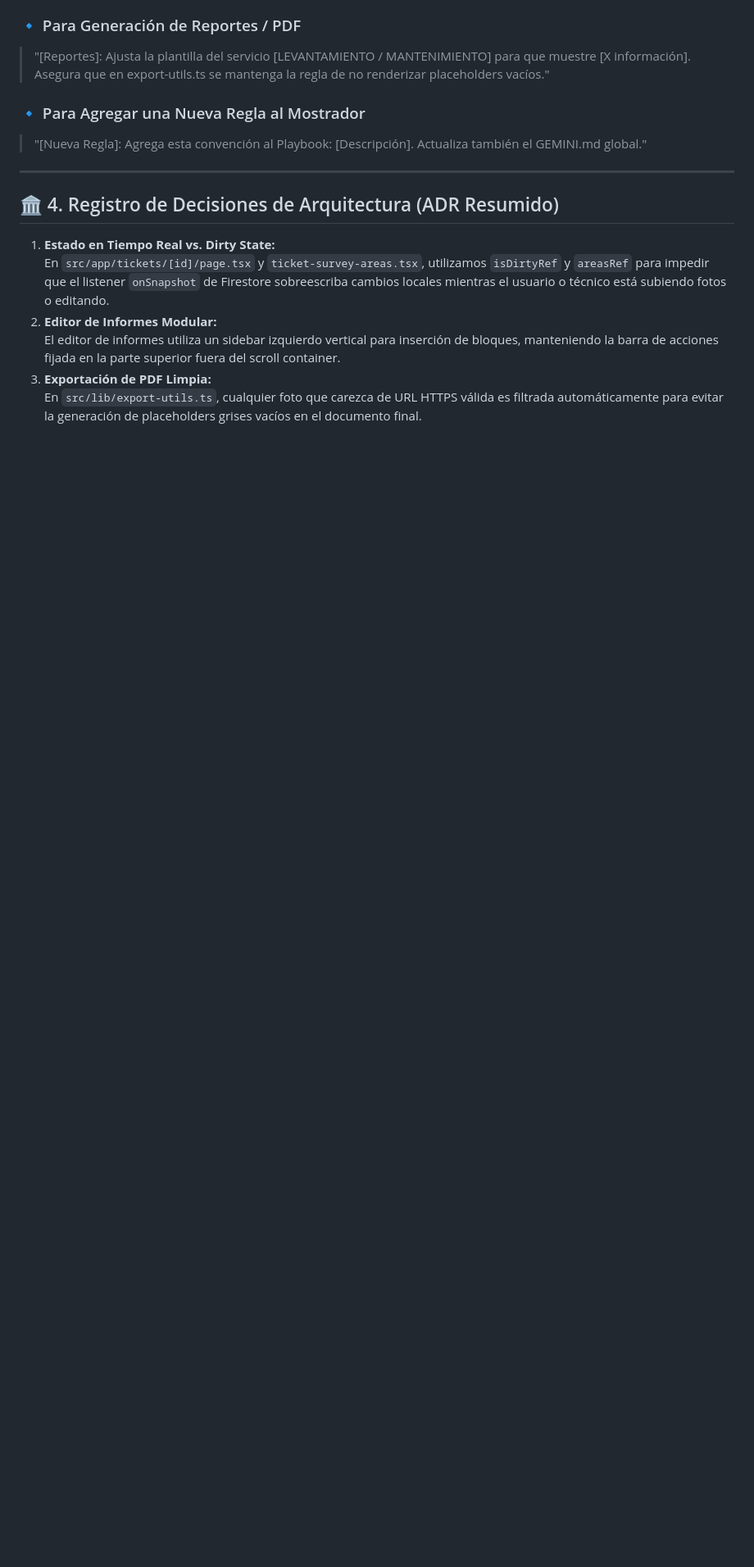
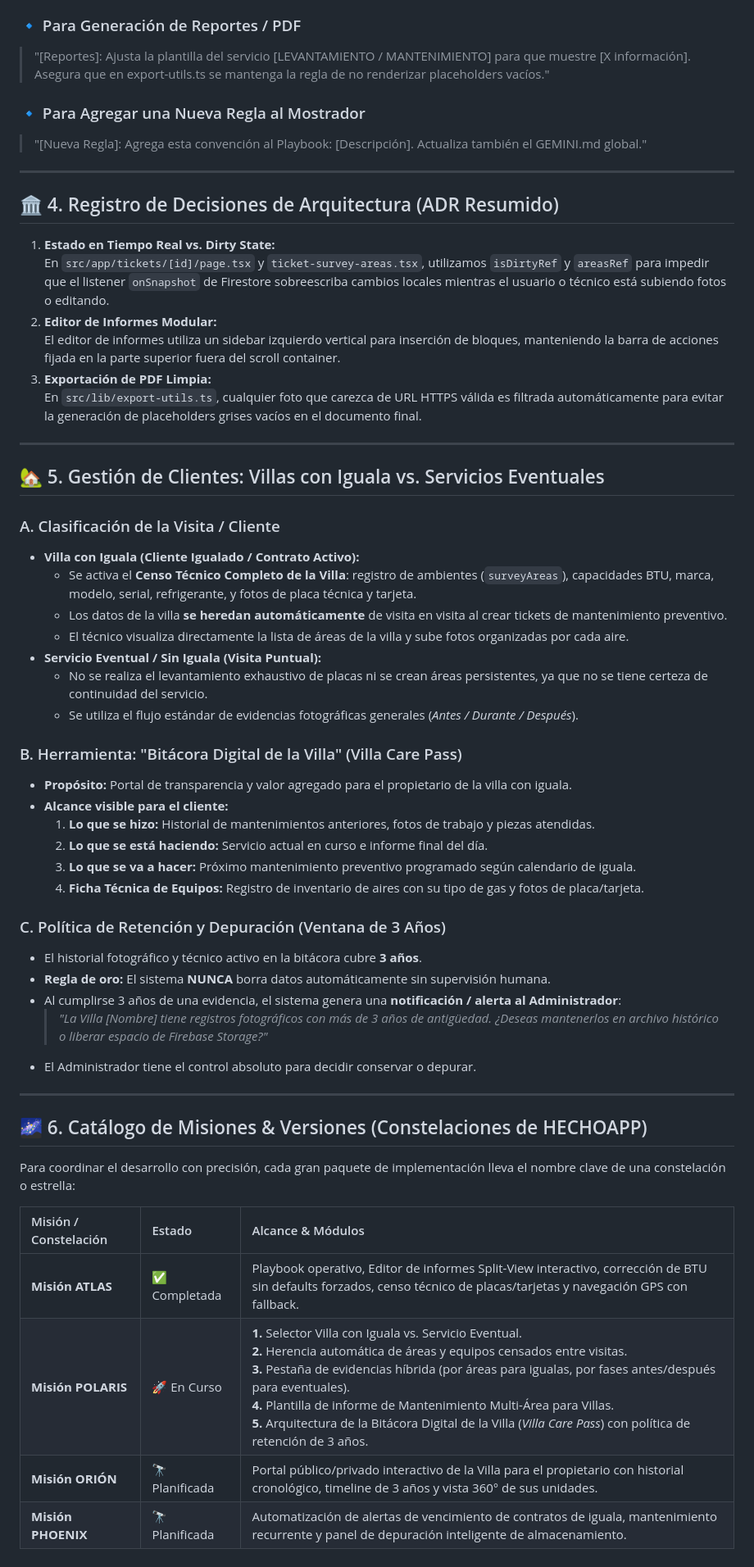
Before and after one commit to CORAZONPERFECTO/HECHOAPP, a Markdown page: PLAYBOOK.md, the part around the change. Shown at 82% size. GitHub-like rendering; blank space fills up the shorter version.

Commit message:
docs(playbook): catalogo de misiones de constelaciones y reglas de iguala

```diff
--- a/PLAYBOOK.md
+++ b/PLAYBOOK.md
@@ -64,3 +64,44 @@ Cuando quieras pedirme tareas en el chat, puedes usar estas fórmulas directas:
    El editor de informes utiliza un sidebar izquierdo vertical para inserción de bloques, manteniendo la barra de acciones fijada en la parte superior fuera del scroll container.
 3. **Exportación de PDF Limpia:**
    En `src/lib/export-utils.ts`, cualquier foto que carezca de URL HTTPS válida es filtrada automáticamente para evitar la generación de placeholders grises vacíos en el documento final.
+
+---
+
+## 🏡 5. Gestión de Clientes: Villas con Iguala vs. Servicios Eventuales
+
+### A. Clasificación de la Visita / Cliente
+- **Villa con Iguala (Cliente Igualado / Contrato Activo):**
+  - Se activa el **Censo Técnico Completo de la Villa**: registro de ambientes (`surveyAreas`), capacidades BTU, marca, modelo, serial, refrigerante, y fotos de placa técnica y tarjeta.
+  - Los datos de la villa **se heredan automáticamente** de visita en visita al crear tickets de mantenimiento preventivo.
+  - El técnico visualiza directamente la lista de áreas de la villa y sube fotos organizadas por cada aire.
+- **Servicio Eventual / Sin Iguala (Visita Puntual):**
+  - No se realiza el levantamiento exhaustivo de placas ni se crean áreas persistentes, ya que no se tiene certeza de continuidad del servicio.
+  - Se utiliza el flujo estándar de evidencias fotográficas generales (*Antes / Durante / Después*).
+
+### B. Herramienta: "Bitácora Digital de la Villa" (Villa Care Pass)
+- **Propósito:** Portal de transparencia y valor agregado para el propietario de la villa con iguala.
+- **Alcance visible para el cliente:**
+  1. **Lo que se hizo:** Historial de mantenimientos anteriores, fotos de trabajo y piezas atendidas.
+  2. **Lo que se está haciendo:** Servicio actual en curso e informe final del día.
+  3. **Lo que se va a hacer:** Próximo mantenimiento preventivo programado según calendario de iguala.
+  4. **Ficha Técnica de Equipos:** Registro de inventario de aires con su tipo de gas y fotos de placa/tarjeta.
+
+### C. Política de Retención y Depuración (Ventana de 3 Años)
+- El historial fotográfico y técnico activo en la bitácora cubre **3 años**.
+- **Regla de oro:** El sistema **NUNCA** borra datos automáticamente sin supervisión humana.
+- Al cumplirse 3 años de una evidencia, el sistema genera una **notificación / alerta al Administrador**:
+  > *"La Villa [Nombre] tiene registros fotográficos con más de 3 años de antigüedad. ¿Deseas mantenerlos en archivo histórico o liberar espacio de Firebase Storage?"*
+- El Administrador tiene el control absoluto para decidir conservar o depurar.
+
+---
+
+## 🌌 6. Catálogo de Misiones & Versiones (Constelaciones de HECHOAPP)
+
+Para coordinar el desarrollo con precisión, cada gran paquete de implementación lleva el nombre clave de una constelación o estrella:
+
+| Misión / Constelación | Estado | Alcance & Módulos |
+| :--- | :--- | :--- |
+| **Misión ATLAS** | ✅ Completada | Playbook operativo, Editor de informes Split-View interactivo, corrección de BTU sin defaults forzados, censo técnico de placas/tarjetas y navegación GPS con fallback. |
+| **Misión POLARIS** | 🚀 En Curso | **1.** Selector Villa con Iguala vs. Servicio Eventual.<br>**2.** Herencia automática de áreas y equipos censados entre visitas.<br>**3.** Pestaña de evidencias híbrida (por áreas para igualas, por fases antes/después para eventuales).<br>**4.** Plantilla de informe de Mantenimiento Multi-Área para Villas.<br>**5.** Arquitectura de la Bitácora Digital de la Villa (*Villa Care Pass*) con política de retención de 3 años. |
+| **Misión ORIÓN** | 🔭 Planificada | Portal público/privado interactivo de la Villa para el propietario con historial cronológico, timeline de 3 años y vista 360° de sus unidades. |
+| **Misión PHOENIX** | 🔭 Planificada | Automatización de alertas de vencimiento de contratos de iguala, mantenimiento recurrente y panel de depuración inteligente de almacenamiento. |
```
